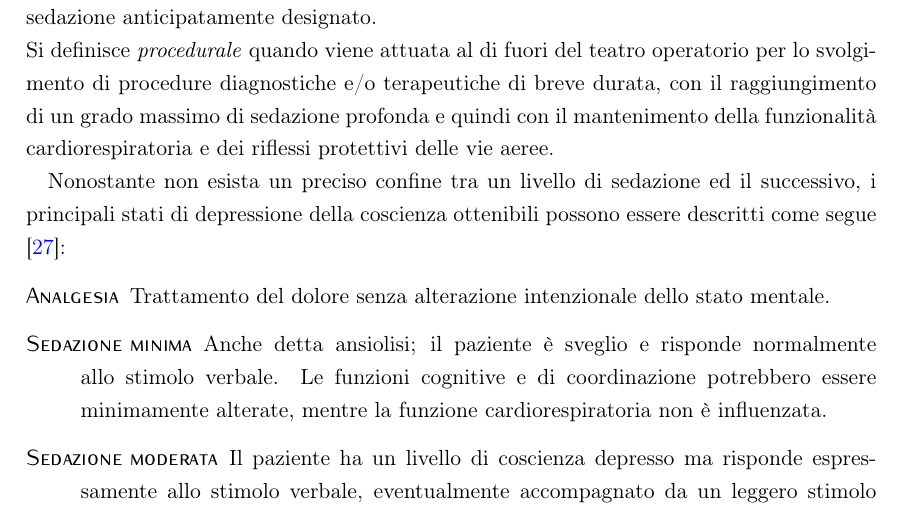
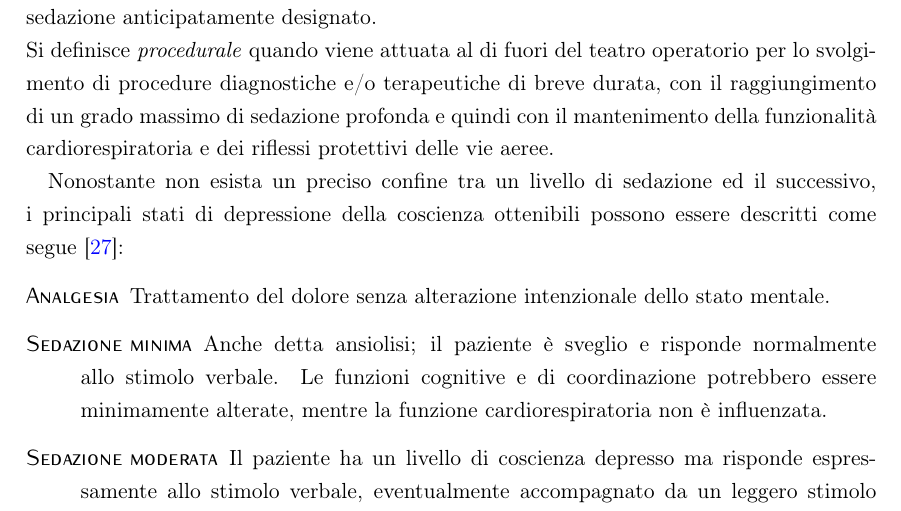
Before and after one commit to trincallegra/trincatesi, a LaTeX book (main.tex, which reads Appendici/Sedazioni_Profonde.tex): part of page 19 of 35, cut so that both start at the same text. Compiled offline with pdfLaTeX.

Commit message:
Updates from Overleaf

```diff
--- a/Appendici/Sedazioni_Profonde.tex
+++ b/Appendici/Sedazioni_Profonde.tex
@@ -7,7 +7,7 @@ La sedazione procedurale è una pratica sempre più diffusa ed utilizzata in una
 La sedazione è uno stato di depressione della coscienza, con contestuale riduzione di vigilanza e consapevolezza, indotto dall'utilizzo di farmaci sedativi, ipnotici e dissociativi\footnote{I farmaci più comunemente utilizzati sono riportati nell'appendice B.} con o senza proprietà analgesiche. Questa condizione progredisce, senza una divisione arbitraria, lungo un \emph{continuum}: da un grado di sedazione minimo (o ansiolisi) ad un livello ben più profondo di anestesia generale, che richiede il supporto anestesiologico, attraversando le tappe della sedazione moderata e profonda \cite{Krauss2006}. \`E compito del sedatore conoscere le proprietà dei farmaci utilizzati e titolarli adeguatamente al fine di ottenere il livello di sedazione anticipatamente designato.
 \\Si definisce \emph{procedurale} quando viene attuata al di fuori del teatro operatorio per lo svolgimento di procedure diagnostiche e/o terapeutiche di breve durata, con il raggiungimento di un grado massimo di sedazione profonda e quindi con il mantenimento della funzionalità cardiorespiratoria e dei riflessi protettivi delle vie aeree.
 
-Nonostante non esista un preciso confine tra un livello di sedazione ed il successivo, i principali stati di depressione della coscienza ottenibili possono essere descritti come segue \cite{Statpearls}:
+Nonostante non esista un preciso confine tra un livello di sedazione ed il successivo, i principali stati di depressione della coscienza ottenibili possono essere descritti come segue~\cite{Statpearls}:
 
 \begin{description}
 \item[Analgesia] Trattamento del dolore senza alterazione intenzionale dello stato mentale.
```
